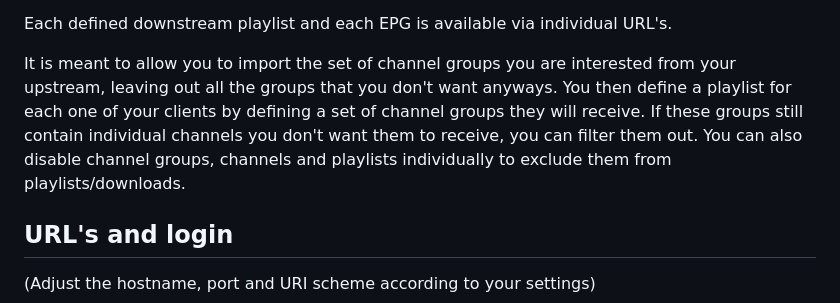
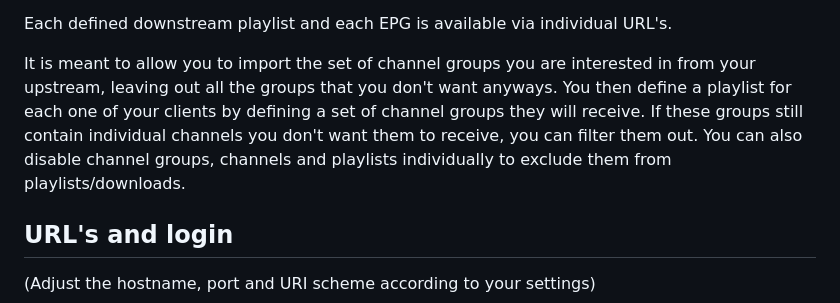
Before and after one commit to coach1988/IPTV-Solution, a Markdown page: README.md, the part around the change. Rendered like a GitHub page.

```diff
--- a/README.md
+++ b/README.md
@@ -40,7 +40,7 @@ The setup currently works like this:
 
 Each defined downstream playlist and each EPG is available via individual URL's.
 
-It is meant to allow you to import the set of channel groups you are interested from your upstream, leaving out all the groups that you don't want anyways. You then define a playlist for each one of your clients by defining a set of channel groups they will receive. If these groups still contain individual channels you don't want them to receive, you can filter them out. You can also disable channel groups, channels and playlists individually to exclude them from playlists/downloads.
+It is meant to allow you to import the set of channel groups you are interested in from your upstream, leaving out all the groups that you don't want anyways. You then define a playlist for each one of your clients by defining a set of channel groups they will receive. If these groups still contain individual channels you don't want them to receive, you can filter them out. You can also disable channel groups, channels and playlists individually to exclude them from playlists/downloads.
 
 ## URL's and login
 
```
